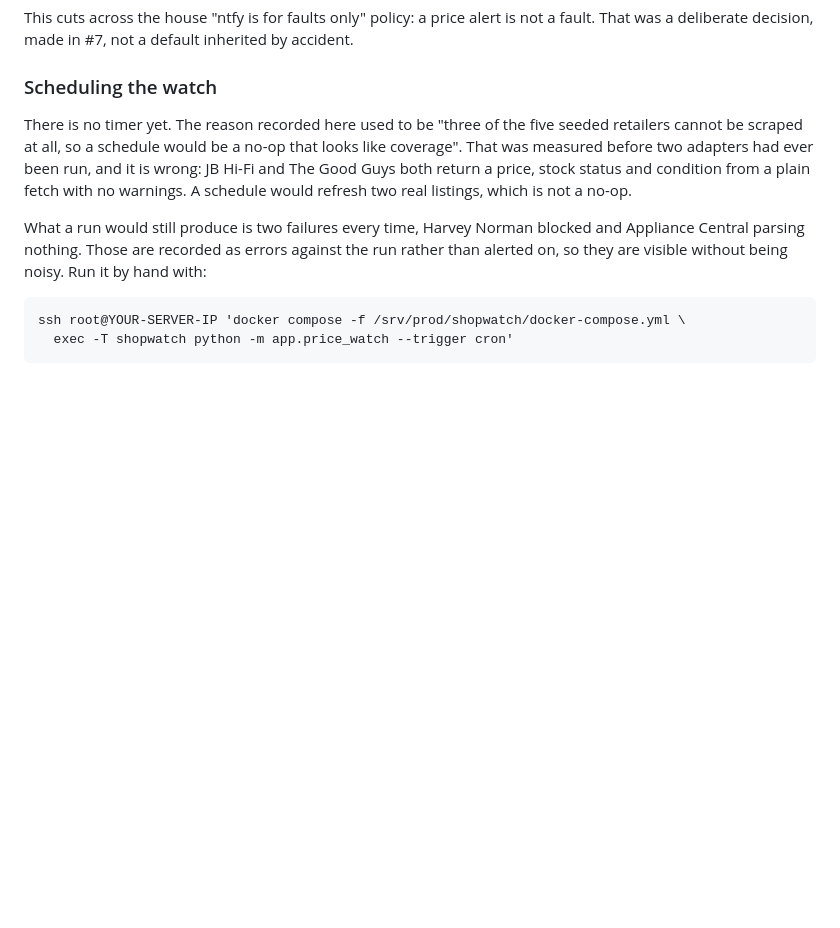
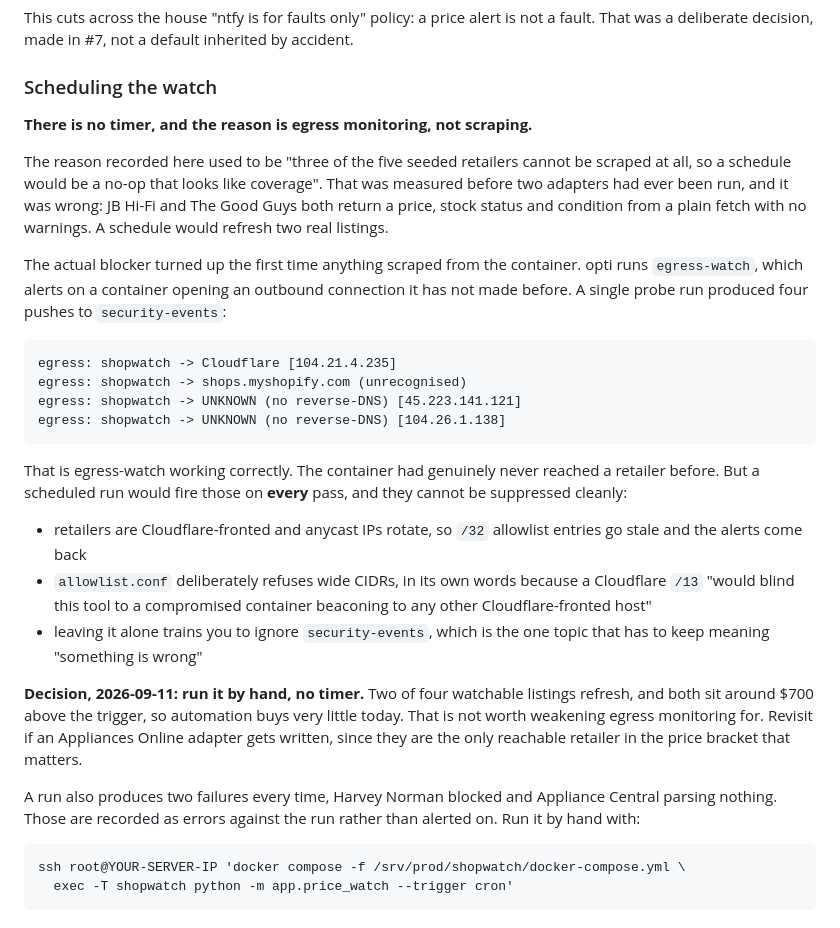
Before and after one commit to rodlunt/shopwatch, a Markdown page: README.md, the part around the change. Rendered like a GitHub page; blank space fills up the shorter version.

Commit message:
docs: no timer, and the reason is egress monitoring not scraping
The first time anything scraped from the container, egress-watch pushed four
alerts to security-events. That is it working correctly: the container had
genuinely never reached a retailer before, because the price watch has never
run in production.

A scheduled run would fire those every pass, and they cannot be suppressed
cleanly. Retailers are Cloudflare-fronted with rotating anycast IPs so /32
entries go stale, and allowlist.conf deliberately refuses wide CIDRs because a
Cloudflare /13 would blind it to any container beaconing to any Cloudflare
-fronted host. Leaving it trains you to ignore the one topic that has to keep
meaning something is wrong.

Decision: run it by hand. Two of four watchable listings refresh and both sit
around $700 above the trigger, so automation buys very little against the cost
of weakening egress monitoring. Revisit if an Appliances Online adapter gets
written.

Recorded because the previous reason for having no timer was wrong and was
believed for a day. A decision without its reasoning gets re-derived, or
quietly reversed by someone adding a timer and wondering why the alerts start.

Claude-Session: https://claude.ai/code/session_012ikcA55Ect3q8ysiSxxibu

````diff
--- a/README.md
+++ b/README.md
@@ -473,15 +473,46 @@ That was a deliberate decision, made in #7, not a default inherited by accident.
 
 ### Scheduling the watch
 
-There is no timer yet. The reason recorded here used to be "three of the five seeded
-retailers cannot be scraped at all, so a schedule would be a no-op that looks like
-coverage". That was measured before two adapters had ever been run, and it is wrong:
-JB Hi-Fi and The Good Guys both return a price, stock status and condition from a plain
-fetch with no warnings. A schedule would refresh two real listings, which is not a no-op.
+**There is no timer, and the reason is egress monitoring, not scraping.**
 
-What a run would still produce is two failures every time, Harvey Norman blocked and
-Appliance Central parsing nothing. Those are recorded as errors against the run rather
-than alerted on, so they are visible without being noisy. Run it by hand with:
+The reason recorded here used to be "three of the five seeded retailers cannot be
+scraped at all, so a schedule would be a no-op that looks like coverage". That was
+measured before two adapters had ever been run, and it was wrong: JB Hi-Fi and The Good
+Guys both return a price, stock status and condition from a plain fetch with no
+warnings. A schedule would refresh two real listings.
+
+The actual blocker turned up the first time anything scraped from the container. opti
+runs `egress-watch`, which alerts on a container opening an outbound connection it has
+not made before. A single probe run produced four pushes to `security-events`:
+
+```
+egress: shopwatch -> Cloudflare [104.21.4.235]
+egress: shopwatch -> shops.myshopify.com (unrecognised)
+egress: shopwatch -> UNKNOWN (no reverse-DNS) [45.223.141.121]
+egress: shopwatch -> UNKNOWN (no reverse-DNS) [104.26.1.138]
+```
+
+That is egress-watch working correctly. The container had genuinely never reached a
+retailer before. But a scheduled run would fire those on **every** pass, and they cannot
+be suppressed cleanly:
+
+* retailers are Cloudflare-fronted and anycast IPs rotate, so `/32` allowlist entries go
+  stale and the alerts come back
+* `allowlist.conf` deliberately refuses wide CIDRs, in its own words because a
+  Cloudflare `/13` "would blind this tool to a compromised container beaconing to any
+  other Cloudflare-fronted host"
+* leaving it alone trains you to ignore `security-events`, which is the one topic that
+  has to keep meaning "something is wrong"
+
+**Decision, 2026-09-11: run it by hand, no timer.** Two of four watchable listings
+refresh, and both sit around $700 above the trigger, so automation buys very little
+today. That is not worth weakening egress monitoring for. Revisit if an Appliances
+Online adapter gets written, since they are the only reachable retailer in the price
+bracket that matters.
+
+A run also produces two failures every time, Harvey Norman blocked and Appliance Central
+parsing nothing. Those are recorded as errors against the run rather than alerted on.
+Run it by hand with:
 
 ```bash
 ssh root@YOUR-SERVER-IP 'docker compose -f /srv/prod/shopwatch/docker-compose.yml \
````
